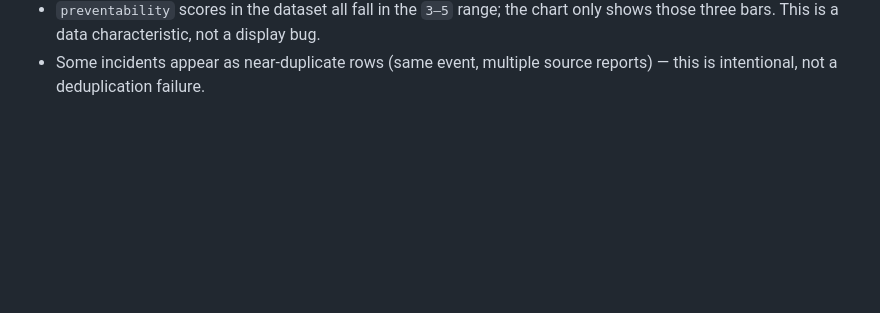
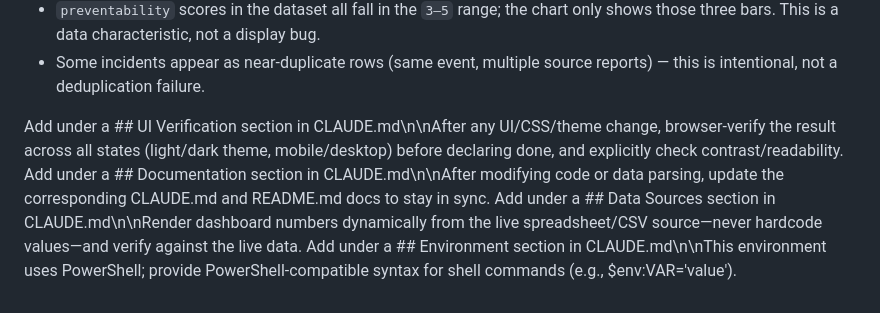
Before and after one commit to janaonline/incident-dashboard, a Markdown page: CLAUDE.md, the part around the change. GitHub-like rendering; blank space fills up the shorter version.

Commit message:
feat: add UI verification and documentation guidelines to CLAUDE.md; create SKILL.md for change application steps

```diff
--- a/CLAUDE.md
+++ b/CLAUDE.md
@@ -725,3 +725,8 @@ numbers quietly drifting from the live sheet:
   already gone stale before this fix.)
 - `preventability` scores in the dataset all fall in the `3–5` range; the chart only shows those three bars. This is a data characteristic, not a display bug.
 - Some incidents appear as near-duplicate rows (same event, multiple source reports) — this is intentional, not a deduplication failure.
+
+Add under a ## UI Verification section in CLAUDE.md\n\nAfter any UI/CSS/theme change, browser-verify the result across all states (light/dark theme, mobile/desktop) before declaring done, and explicitly check contrast/readability.
+Add under a ## Documentation section in CLAUDE.md\n\nAfter modifying code or data parsing, update the corresponding CLAUDE.md and README.md docs to stay in sync.
+Add under a ## Data Sources section in CLAUDE.md\n\nRender dashboard numbers dynamically from the live spreadsheet/CSV source—never hardcode values—and verify against the live data.
+Add under a ## Environment section in CLAUDE.md\n\nThis environment uses PowerShell; provide PowerShell-compatible syntax for shell commands (e.g., $env:VAR='value').
```
Also changed, not shown: 1 other file.
